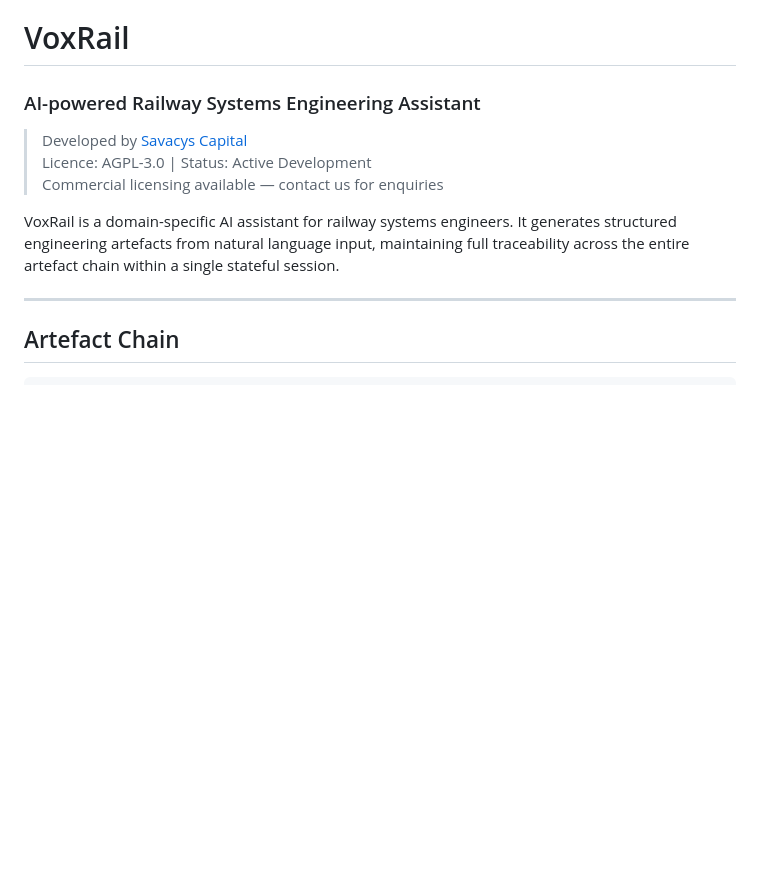
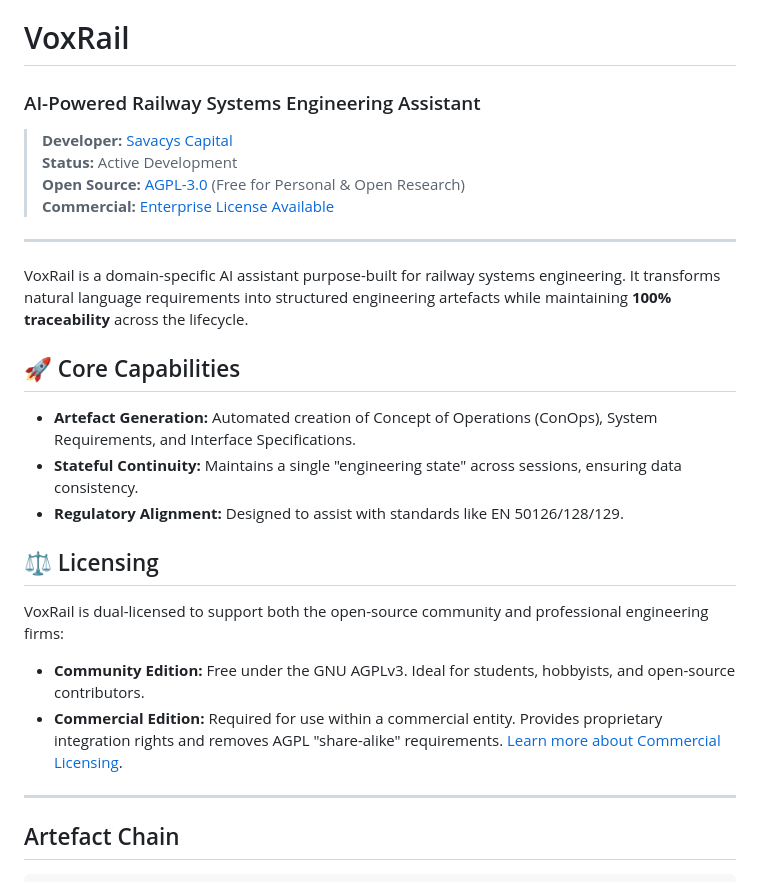
Before and after one commit to savacyscapital-create/VOXRail, a Markdown page: README.md, the part around the change. Rendered like a GitHub page; blank space fills up the shorter version.

```diff
--- a/README.md
+++ b/README.md
@@ -1,14 +1,24 @@
 # VoxRail
-### AI-powered Railway Systems Engineering Assistant
+### AI-Powered Railway Systems Engineering Assistant
 
-> Developed by [Savacys Capital](https://github.com/SavacysCapital)
-> Licence: AGPL-3.0 | Status: Active Development
-> Commercial licensing available — contact us for enquiries
+> **Developer:** [Savacys Capital](https://github.com/SavacysCapital)
+> **Status:** Active Development
+> **Open Source:** [AGPL-3.0](./LICENSE) (Free for Personal & Open Research)
+> **Commercial:** [Enterprise License Available](./Commercial-Licensing.md)
 
-VoxRail is a domain-specific AI assistant for railway systems engineers.
-It generates structured engineering artefacts from natural language input,
-maintaining full traceability across the entire artefact chain within a
-single stateful session.
+---
+
+VoxRail is a domain-specific AI assistant purpose-built for railway systems engineering. It transforms natural language requirements into structured engineering artefacts while maintaining **100% traceability** across the lifecycle.
+
+## 🚀 Core Capabilities
+* **Artefact Generation:** Automated creation of Concept of Operations (ConOps), System Requirements, and Interface Specifications.
+* **Stateful Continuity:** Maintains a single "engineering state" across sessions, ensuring data consistency.
+* **Regulatory Alignment:** Designed to assist with standards like EN 50126/128/129.
+
+## ⚖️ Licensing
+VoxRail is dual-licensed to support both the open-source community and professional engineering firms:
+* **Community Edition:** Free under the GNU AGPLv3. Ideal for students, hobbyists, and open-source contributors.
+* **Commercial Edition:** Required for use within a commercial entity. Provides proprietary integration rights and removes AGPL "share-alike" requirements. [Learn more about Commercial Licensing](./Commercial-Licensing.md).
 
 ---
 
```
